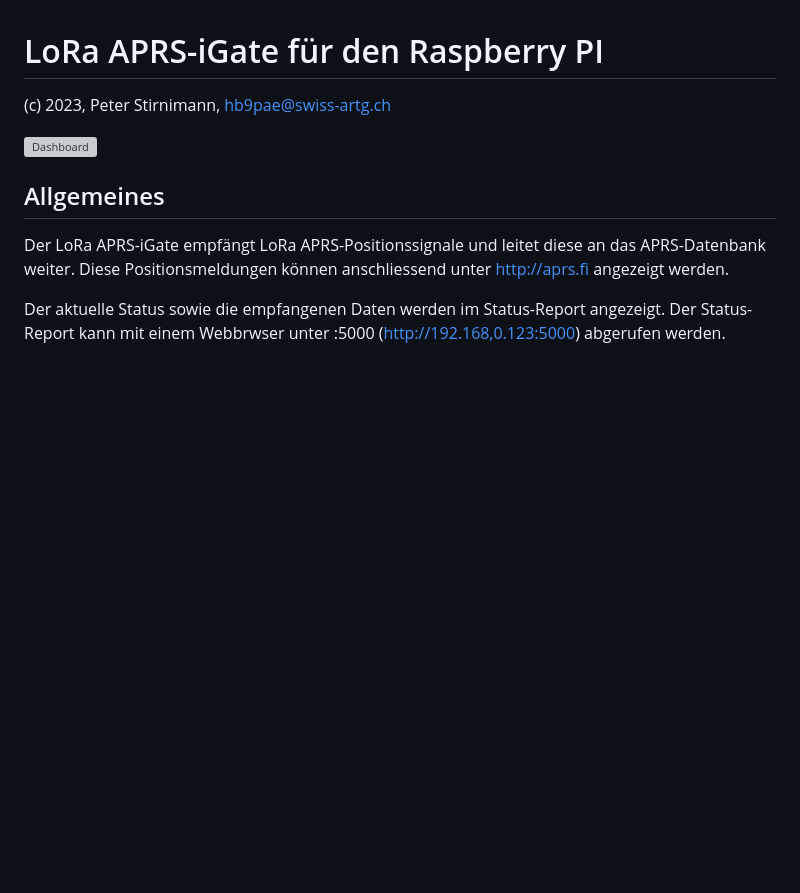
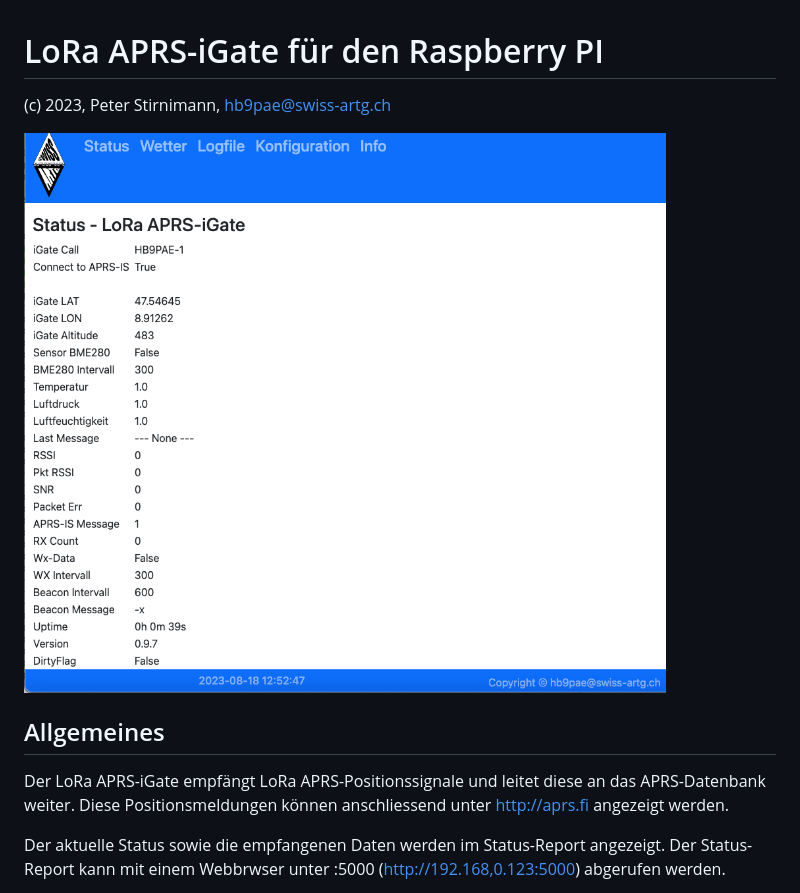
Before and after one commit to hb9pae/RPI-iGate-LoRa, a Markdown page: README.md, the part around the change. Rendered like a GitHub page; blank space fills up the shorter version; grey boxes are pictures that could not be loaded.

```diff
--- a/README.md
+++ b/README.md
@@ -1,7 +1,7 @@
 #	LoRa APRS-iGate für den Raspberry PI
 (c) 2023, Peter Stirnimann, hb9pae@swiss-artg.ch
 
-![Dashboard](dashboard.png)
+![Dashboard](./Dashboard.png)
 
 ##	Allgemeines
 Der LoRa APRS-iGate empfängt LoRa APRS-Positionssignale und leitet diese an das
```
